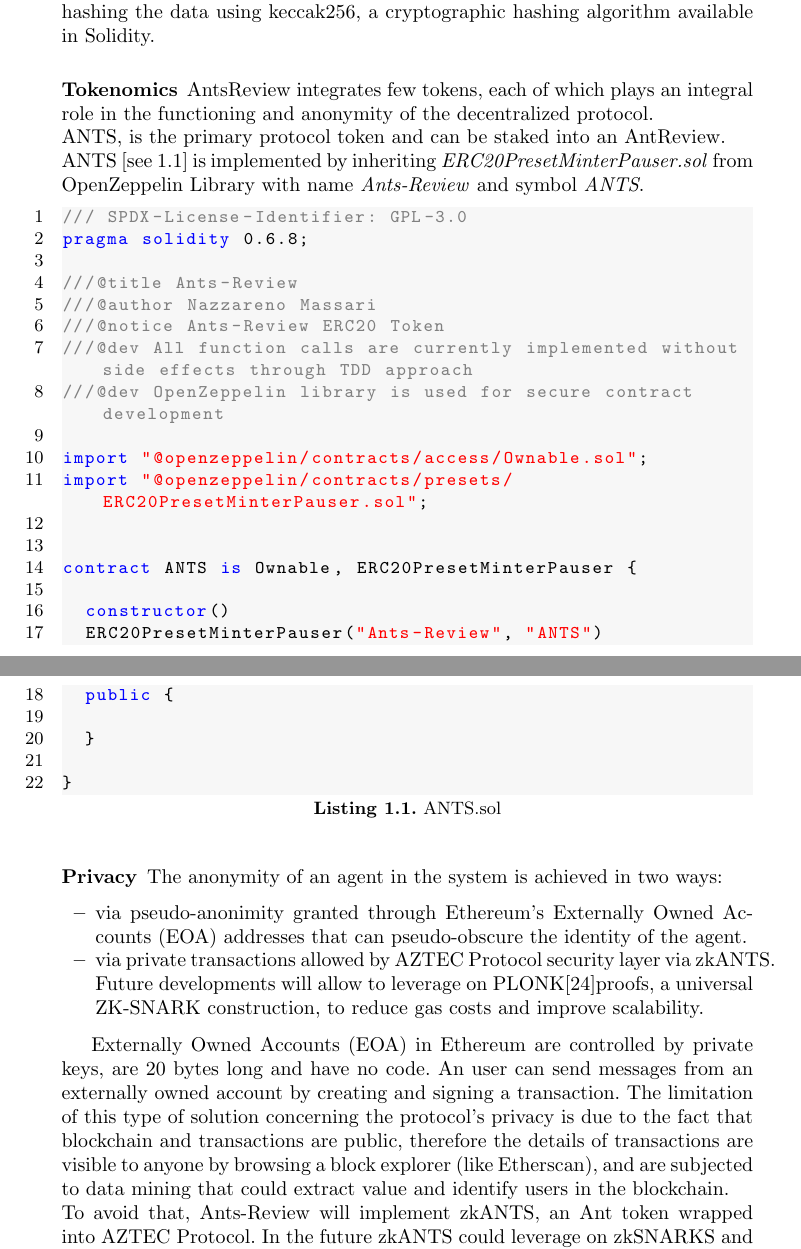
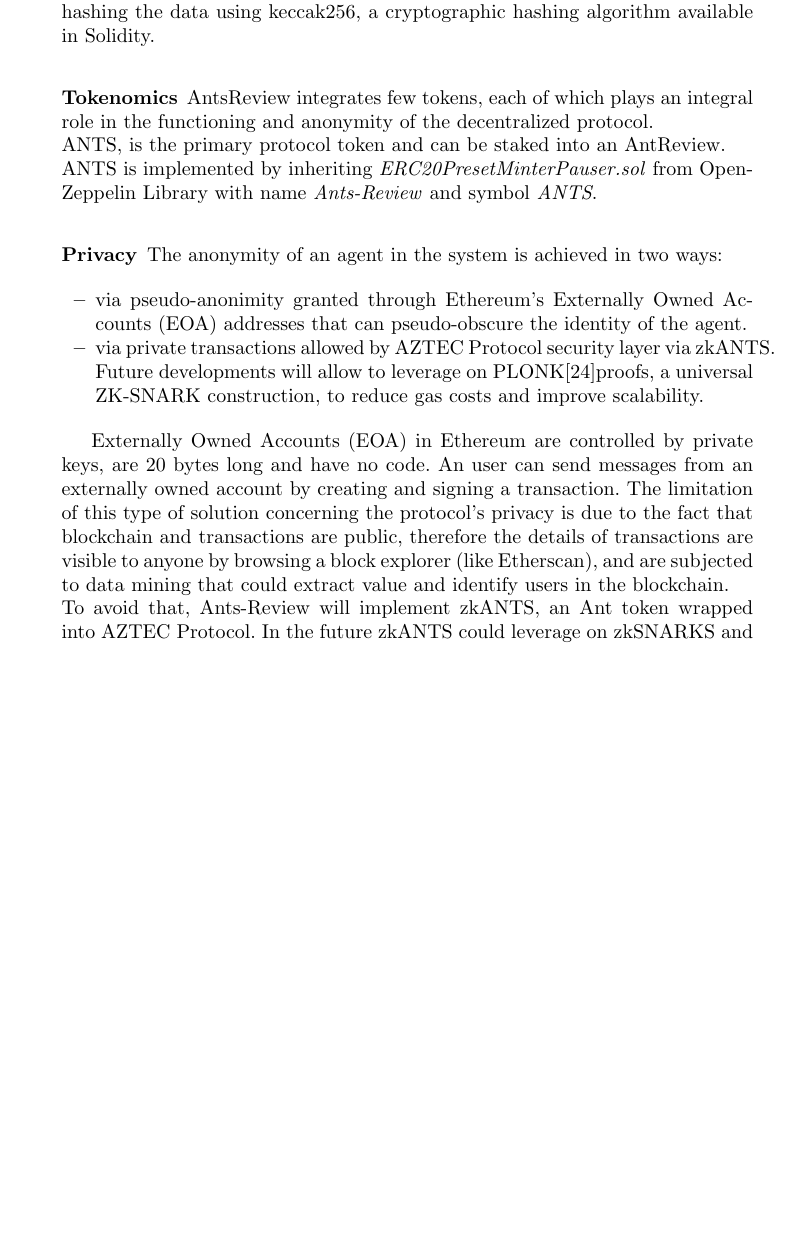
Before and after one commit to biancasama/Springer_LNCS_paper, a LaTeX paper (paper-v1.tex, which reads solidity-highlighting.tex): two parts of pages 8 and 9 of 14 before the commit and part of page 8 of 13 after it, the two joined at a grey line, cut so that both start at the same text, the shorter picture padded with empty space. Compiled offline with pdfLaTeX.

Commit message:
remove listing 1.1

```diff
--- a/paper-v1.tex
+++ b/paper-v1.tex
@@ -6,8 +6,6 @@
 %
 \usepackage{graphicx}
 \graphicspath{ {./img/} }
-
-\input{solidity-highlighting.tex}
 
 % copy the file from this repo
 % Used for displaying a sample figure. If possible, figure files should
@@ -134,32 +132,7 @@
 \subsubsection{Tokenomics}
 AntsReview integrates few tokens, each of which plays an integral role in the functioning and anonymity of the decentralized protocol.
 \newline ANTS, is the primary protocol token and can be staked into an AntReview.
-\newline ANTS [see \ref{lst:code}] is implemented by inheriting \emph{ERC20PresetMinterPauser.sol} from OpenZeppelin Library with name \emph{Ants-Review} and symbol \emph{ANTS}.
-
-\begin{lstlisting}[caption={ANTS.sol},label={lst:code},language=Solidity]
-/// SPDX-License-Identifier: GPL-3.0
-pragma solidity 0.6.8;
-
-///@title Ants-Review
-///@author Nazzareno Massari
-///@notice Ants-Review ERC20 Token
-///@dev All function calls are currently implemented without side effects through TDD approach
-///@dev OpenZeppelin library is used for secure contract development
-
-import "@openzeppelin/contracts/access/Ownable.sol";
-import "@openzeppelin/contracts/presets/ERC20PresetMinterPauser.sol";
-
-
-contract ANTS is Ownable, ERC20PresetMinterPauser {
-
-  constructor()
-  ERC20PresetMinterPauser("Ants-Review", "ANTS")
-  public {
-
-  }
-
-}
-\end{lstlisting}
+\newline ANTS is implemented by inheriting \emph{ERC20PresetMinterPauser.sol} from OpenZeppelin Library with name \emph{Ants-Review} and symbol \emph{ANTS}.
 
 \subsubsection{Privacy}
 The anonymity of an agent in the system is achieved in two ways:
--- a/solidity-highlighting.tex
+++ /dev/null
@@ -1,39 +0,0 @@
-% Copyright 2017 Sergei Tikhomirov, MIT License
-% https://github.com/s-tikhomirov/solidity-latex-highlighting/
-
-\usepackage{listings, xcolor}
-
-\definecolor{verylightgray}{rgb}{.97,.97,.97}
-
-\lstdefinelanguage{Solidity}{
-	keywords=[1]{anonymous, assembly, assert, balance, break, call, callcode, case, catch, class, constant, continue, constructor, contract, debugger, default, delegatecall, delete, do, else, emit, event, experimental, export, external, false, finally, for, function, gas, if, implements, import, in, indexed, instanceof, interface, internal, is, length, library, log0, log1, log2, log3, log4, memory, modifier, new, payable, pragma, private, protected, public, pure, push, require, return, returns, revert, selfdestruct, send, solidity, storage, struct, suicide, super, switch, then, this, throw, transfer, true, try, typeof, using, value, view, while, with, addmod, ecrecover, keccak256, mulmod, ripemd160, sha256, sha3}, % generic keywords including crypto operations
-	keywordstyle=[1]\color{blue}\bfseries,
-	keywords=[2]{address, bool, byte, bytes, bytes1, bytes2, bytes3, bytes4, bytes5, bytes6, bytes7, bytes8, bytes9, bytes10, bytes11, bytes12, bytes13, bytes14, bytes15, bytes16, bytes17, bytes18, bytes19, bytes20, bytes21, bytes22, bytes23, bytes24, bytes25, bytes26, bytes27, bytes28, bytes29, bytes30, bytes31, bytes32, enum, int, int8, int16, int24, int32, int40, int48, int56, int64, int72, int80, int88, int96, int104, int112, int120, int128, int136, int144, int152, int160, int168, int176, int184, int192, int200, int208, int216, int224, int232, int240, int248, int256, mapping, string, uint, uint8, uint16, uint24, uint32, uint40, uint48, uint56, uint64, uint72, uint80, uint88, uint96, uint104, uint112, uint120, uint128, uint136, uint144, uint152, uint160, uint168, uint176, uint184, uint192, uint200, uint208, uint216, uint224, uint232, uint240, uint248, uint256, var, void, ether, finney, szabo, wei, days, hours, minutes, seconds, weeks, years},	% types; money and time units
-	keywordstyle=[2]\color{teal}\bfseries,
-	keywords=[3]{block, blockhash, coinbase, difficulty, gaslimit, number, timestamp, msg, data, gas, sender, sig, value, now, tx, gasprice, origin},	% environment variables
-	keywordstyle=[3]\color{violet}\bfseries,
-	identifierstyle=\color{black},
-	sensitive=false,
-	comment=[l]{//},
-	morecomment=[s]{/*}{*/},
-	commentstyle=\color{gray}\ttfamily,
-	stringstyle=\color{red}\ttfamily,
-	morestring=[b]',
-	morestring=[b]"
-}
-
-\lstset{
-	language=Solidity,
-	backgroundcolor=\color{verylightgray},
-	extendedchars=true,
-	basicstyle=\footnotesize\ttfamily,
-	showstringspaces=false,
-	showspaces=false,
-	numbers=left,
-	numberstyle=\footnotesize,
-	numbersep=9pt,
-	tabsize=2,
-	breaklines=true,
-	showtabs=false,
-	captionpos=b
-}
```
